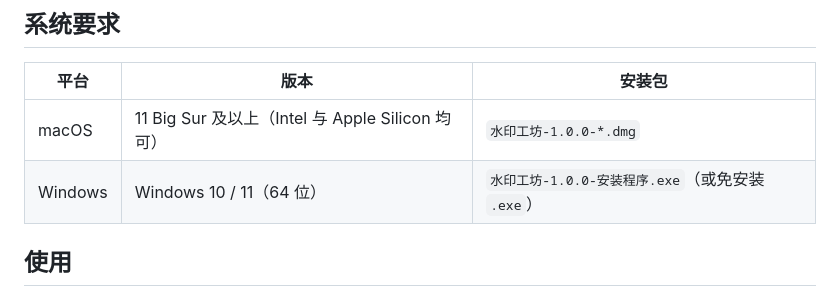
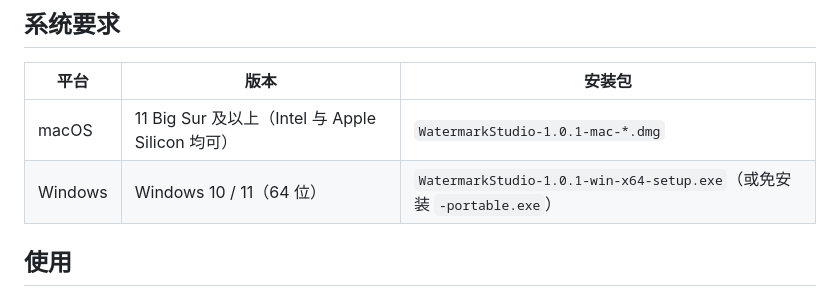
Before and after one commit to zq0929/watermark-studio, a Markdown page: README.md, the part around one of its changes. Rendered like a GitHub page.

```diff
--- a/README.md
+++ b/README.md
@@ -25,8 +25,8 @@
 
 | 平台 | 版本 | 安装包 |
 | --- | --- | --- |
-| macOS | 11 Big Sur 及以上（Intel 与 Apple Silicon 均可） | `水印工坊-1.0.0-*.dmg` |
-| Windows | Windows 10 / 11（64 位） | `水印工坊-1.0.0-安装程序.exe`（或免安装 `.exe`） |
+| macOS | 11 Big Sur 及以上（Intel 与 Apple Silicon 均可） | `WatermarkStudio-1.0.1-mac-*.dmg` |
+| Windows | Windows 10 / 11（64 位） | `WatermarkStudio-1.0.1-win-x64-setup.exe`（或免安装 `-portable.exe`） |
 
 ## 使用
 
```
Also changed, not shown: other parts of README.md (+9 -9 lines), CHANGELOG.md (added, +19 -0 lines), docs/screenshot.png, 8 other files.
